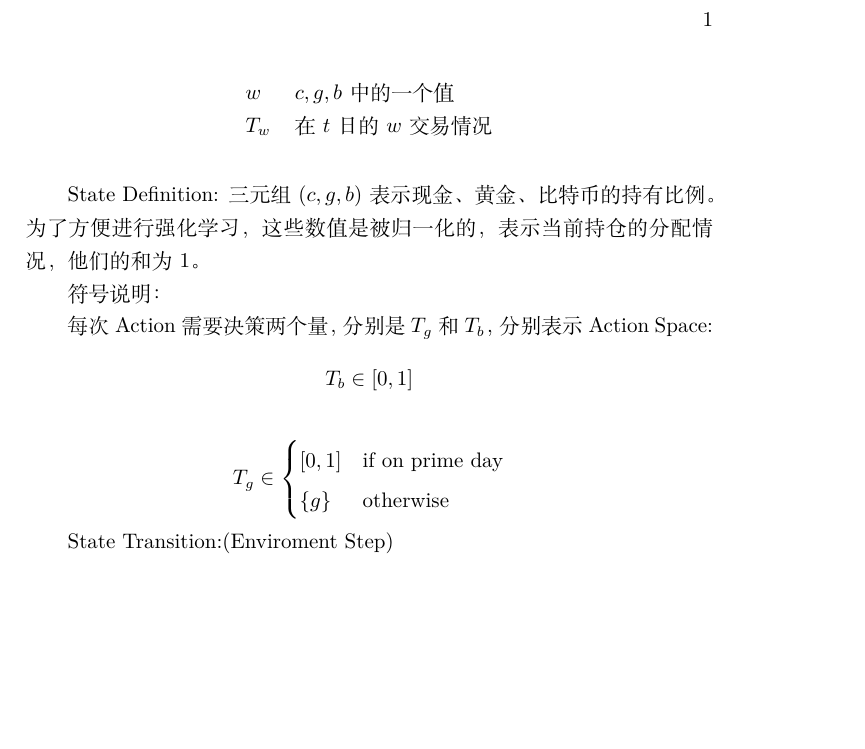
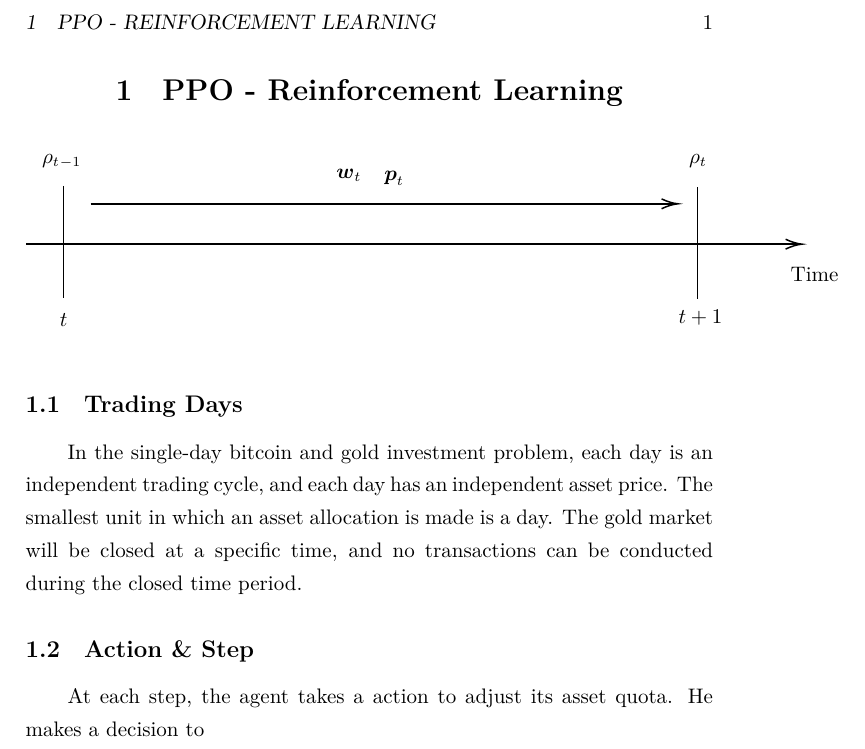
Before and after one commit to 1007210276/2022MCM, a LaTeX document (paper/formula.tex): part of the page, cut at the place of the change, the shorter picture padded with empty space. Compiled offline with XeLaTeX.

Commit message:
update my graph

```diff
--- a/paper/formula.tex
+++ b/paper/formula.tex
@@ -1,21 +1,11 @@
 \documentclass[a4paper]{ctexart}
-
+\usepackage{tikz}
 \usepackage{mathtools}
 \begin{document}
-    State Definition:
-    三元组$(c, g, b)$表示现金、黄金、比特币的持有比例。为了方便进行强化学习，这些数值是被归一化的，表示当前持仓的分配情况，他们的和为1。
 
-    符号说明：
+    \section{PPO - Reinforcement Learning}
 
-    \begin{table}
+    \begin{figure}[h]
         \centering
-        \begin{tabular}{ll}
-            $w$ & $c, g, b$中的一个值 \\
-            $T_w$ & 在$t$日的$w$交易情况 \\
-        \end{tabular}
-    \end{table}
+        \tikzset{every picture/.style={line width=0.75pt}} %set default line width to 0.75pt
 
-    每次Action需要决策两个量，分别是$T_g$和$T_b$，分别表示
-    Action Space:
-    \[
-        T_b \in [0, 1]
@@ -23,13 +26,11 @@
+        \end{tikzpicture}
+    \end{figure}
 
-    \[
-        T_g \in
-        \begin{cases}
-            [0, 1] & \mbox{if on prime day} \\
-            \{g\} & \mbox{otherwise}
-        \end{cases}
-    \]
+    \subsection{Trading Days}
+    In the single-day bitcoin and gold investment problem, each day is an independent trading cycle, and each day has an independent asset price. The smallest unit in which an asset allocation is made is a day. The gold market will be closed at a specific time, and no transactions can be conducted during the closed time period.
 
-    State Transition:(Enviroment Step)
+    \subsection{Action \& Step}
+    At each step, the agent takes a action to adjust its asset quota. He makes a decision to
 
 
 \end{document}
```
Also changed, not shown: paper/formula.tex (15 more changed lines).
